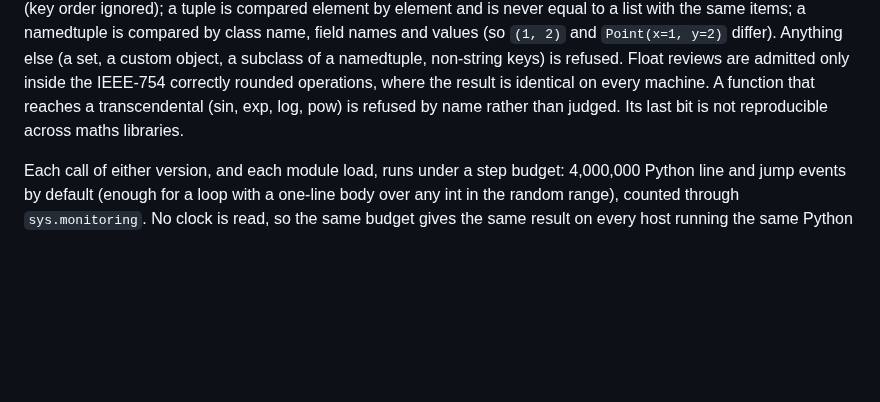
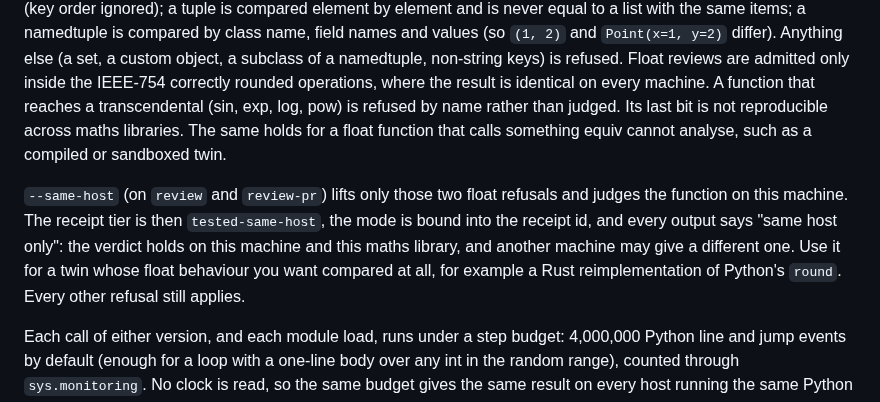
Before and after one commit to Neelagiri65/equiv, a Markdown page: docs/scope.md, the part around the change. Rendered like a GitHub page; blank space fills up the shorter version.

Commit message:
docs/scope: the same-host float tier

```diff
--- a/docs/scope.md
+++ b/docs/scope.md
@@ -50,7 +50,17 @@ non-string keys) is refused. Float
 reviews are admitted only inside the IEEE-754
 correctly rounded operations, where the result is identical on every machine. A
 function that reaches a transcendental (sin, exp, log, pow) is refused by name
-rather than judged. Its last bit is not reproducible across maths libraries.
+rather than judged. Its last bit is not reproducible across maths libraries. The
+same holds for a float function that calls something equiv cannot analyse, such
+as a compiled or sandboxed twin.
+
+`--same-host` (on `review` and `review-pr`) lifts only those two float refusals and
+judges the function on this machine. The receipt tier is then `tested-same-host`,
+the mode is bound into the receipt id, and every output says "same host only": the
+verdict holds on this machine and this maths library, and another machine may give
+a different one. Use it for a twin whose float behaviour you want compared at all,
+for example a Rust reimplementation of Python's `round`. Every other refusal still
+applies.
 
 Each call of either version, and each module load, runs under a step budget:
 4,000,000 Python line and jump events by default (enough for a loop with a one-line body over any int in the random range), counted through
```
